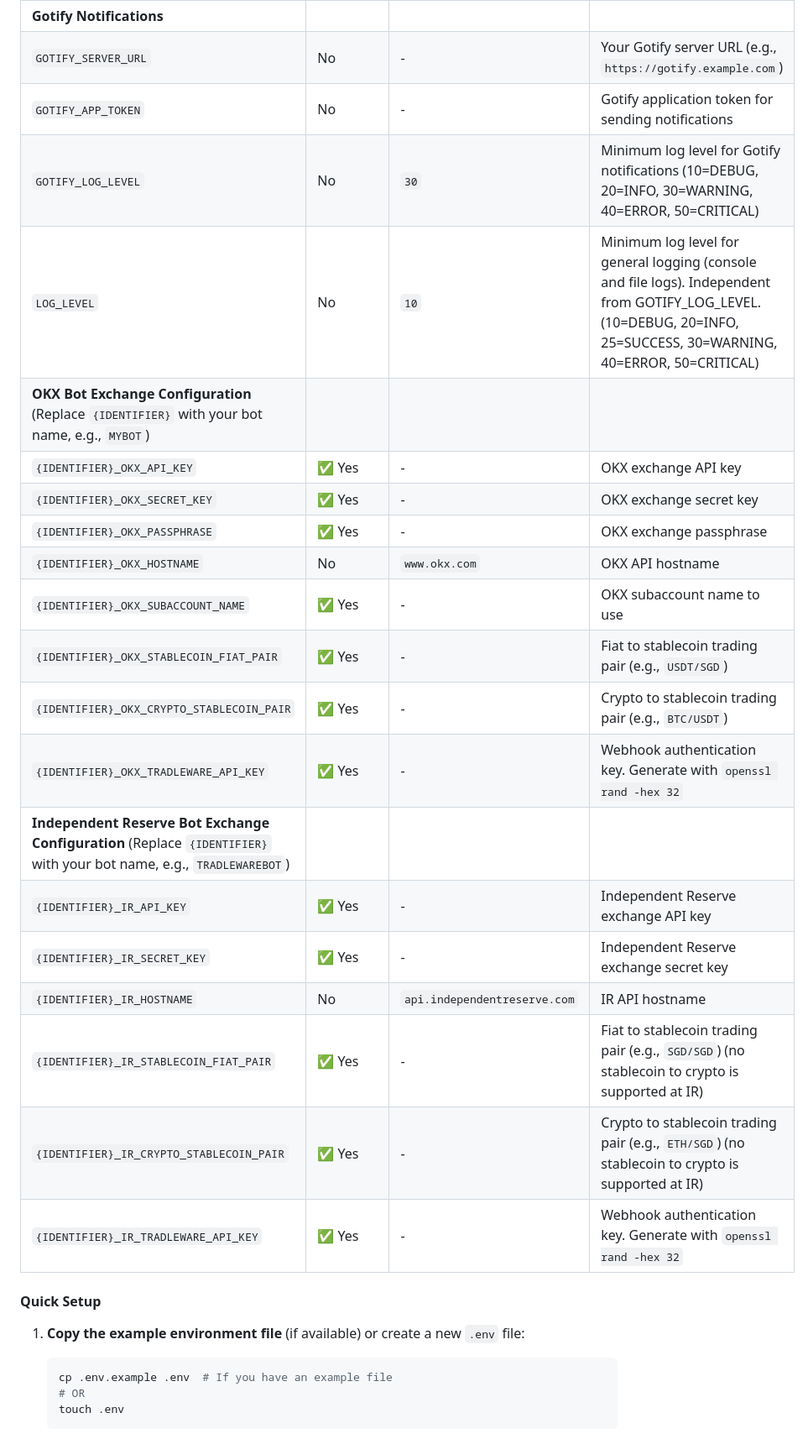
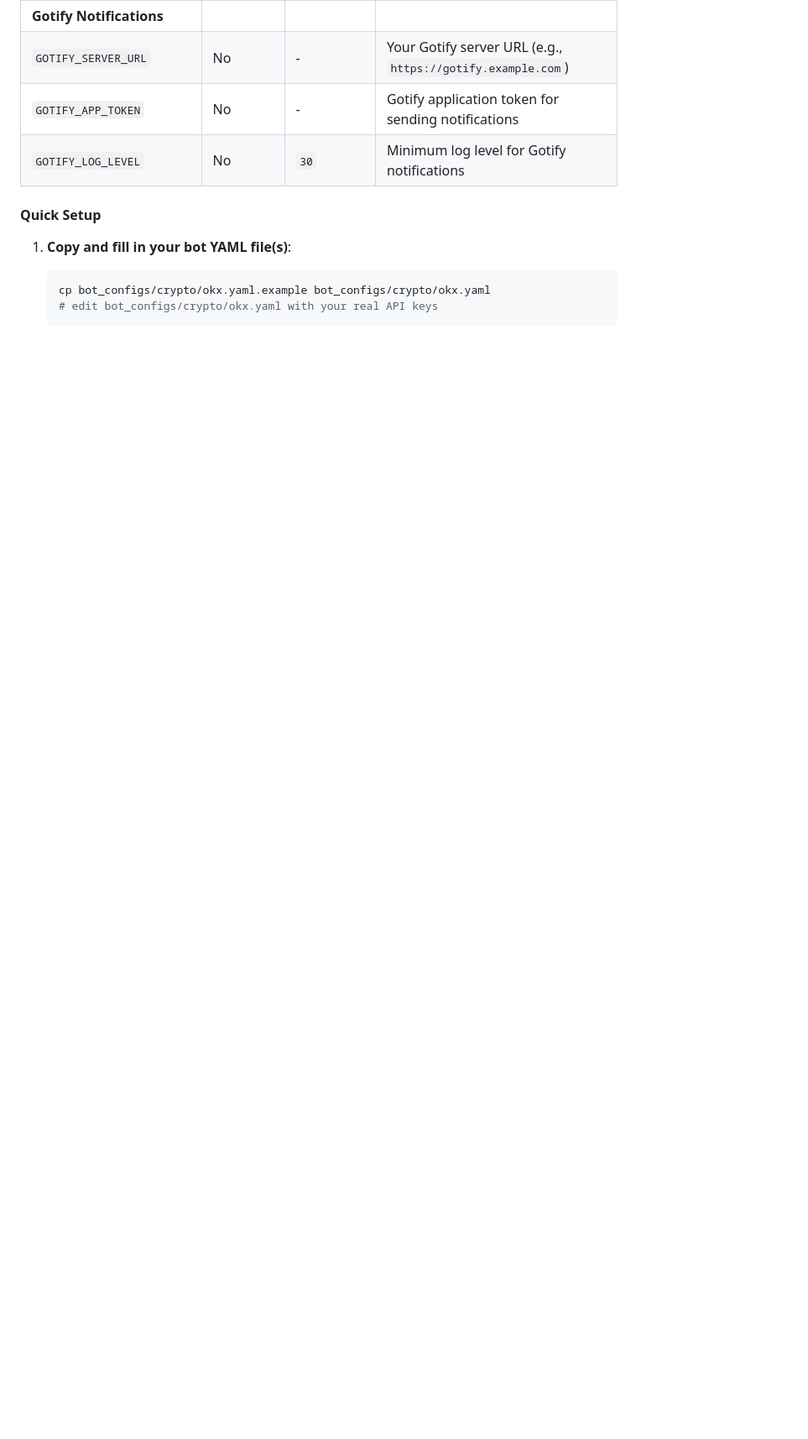
Before and after one commit to cslev/tradleware, a Markdown page: README.md, the part around one of its changes. Shown at 84% size. GitHub-like rendering; blank space fills up the shorter version.

````diff
--- a/README.md
+++ b/README.md
@@ -111,31 +156,13 @@ Before running the container, you need to set up your `.env` file with the neces
 | **Gotify Notifications** |
 | `GOTIFY_SERVER_URL` | No | - | Your Gotify server URL (e.g., `https://gotify.example.com`) |
 | `GOTIFY_APP_TOKEN` | No | - | Gotify application token for sending notifications |
-| `GOTIFY_LOG_LEVEL` | No | `30` | Minimum log level for Gotify notifications (10=DEBUG, 20=INFO, 30=WARNING, 40=ERROR, 50=CRITICAL) |
-| `LOG_LEVEL` | No | `10` | Minimum log level for general logging (console and file logs). Independent from GOTIFY_LOG_LEVEL. (10=DEBUG, 20=INFO, 25=SUCCESS, 30=WARNING, 40=ERROR, 50=CRITICAL) |
-| **OKX Bot Exchange Configuration** (Replace `{IDENTIFIER}` with your bot name, e.g., `MYBOT`) |
-| `{IDENTIFIER}_OKX_API_KEY` | ✅ Yes | - | OKX exchange API key |
-| `{IDENTIFIER}_OKX_SECRET_KEY` | ✅ Yes | - | OKX exchange secret key |
-| `{IDENTIFIER}_OKX_PASSPHRASE` | ✅ Yes | - | OKX exchange passphrase |
-| `{IDENTIFIER}_OKX_HOSTNAME` | No | `www.okx.com` | OKX API hostname |
-| `{IDENTIFIER}_OKX_SUBACCOUNT_NAME` | ✅ Yes | - | OKX subaccount name to use |
-| `{IDENTIFIER}_OKX_STABLECOIN_FIAT_PAIR` | ✅ Yes | - | Fiat to stablecoin trading pair (e.g., `USDT/SGD`) |
-| `{IDENTIFIER}_OKX_CRYPTO_STABLECOIN_PAIR` | ✅ Yes | - | Crypto to stablecoin trading pair (e.g., `BTC/USDT`) |
-| `{IDENTIFIER}_OKX_TRADLEWARE_API_KEY` | ✅ Yes | - | Webhook authentication key. Generate with `openssl rand -hex 32` |
-| **Independent Reserve Bot Exchange Configuration** (Replace `{IDENTIFIER}` with your bot name, e.g., `TRADLEWAREBOT`) |
-| `{IDENTIFIER}_IR_API_KEY` | ✅ Yes | - | Independent Reserve exchange API key |
-| `{IDENTIFIER}_IR_SECRET_KEY` | ✅ Yes | - | Independent Reserve exchange secret key |
-| `{IDENTIFIER}_IR_HOSTNAME` | No | `api.independentreserve.com` | IR API hostname |
-| `{IDENTIFIER}_IR_STABLECOIN_FIAT_PAIR` | ✅ Yes | - | Fiat to stablecoin trading pair (e.g., `SGD/SGD`) (no stablecoin to crypto is supported at IR) |
-| `{IDENTIFIER}_IR_CRYPTO_STABLECOIN_PAIR` | ✅ Yes | - | Crypto to stablecoin trading pair (e.g., `ETH/SGD`) (no stablecoin to crypto is supported at IR)|
-| `{IDENTIFIER}_IR_TRADLEWARE_API_KEY` | ✅ Yes | - | Webhook authentication key. Generate with `openssl rand -hex 32` |
+| `GOTIFY_LOG_LEVEL` | No | `30` | Minimum log level for Gotify notifications |
 
 #### Quick Setup
 
-1. **Copy the example environment file** (if available) or create a new `.env` file:
+1. **Copy and fill in your bot YAML file(s)**:
    ```bash
-   cp .env.example .env  # If you have an example file
-   # OR
-   touch .env
+   cp bot_configs/crypto/okx.yaml.example bot_configs/crypto/okx.yaml
+   # edit bot_configs/crypto/okx.yaml with your real API keys
    ```
 
````
Also changed, not shown: other parts of README.md (+62 -57 lines).
